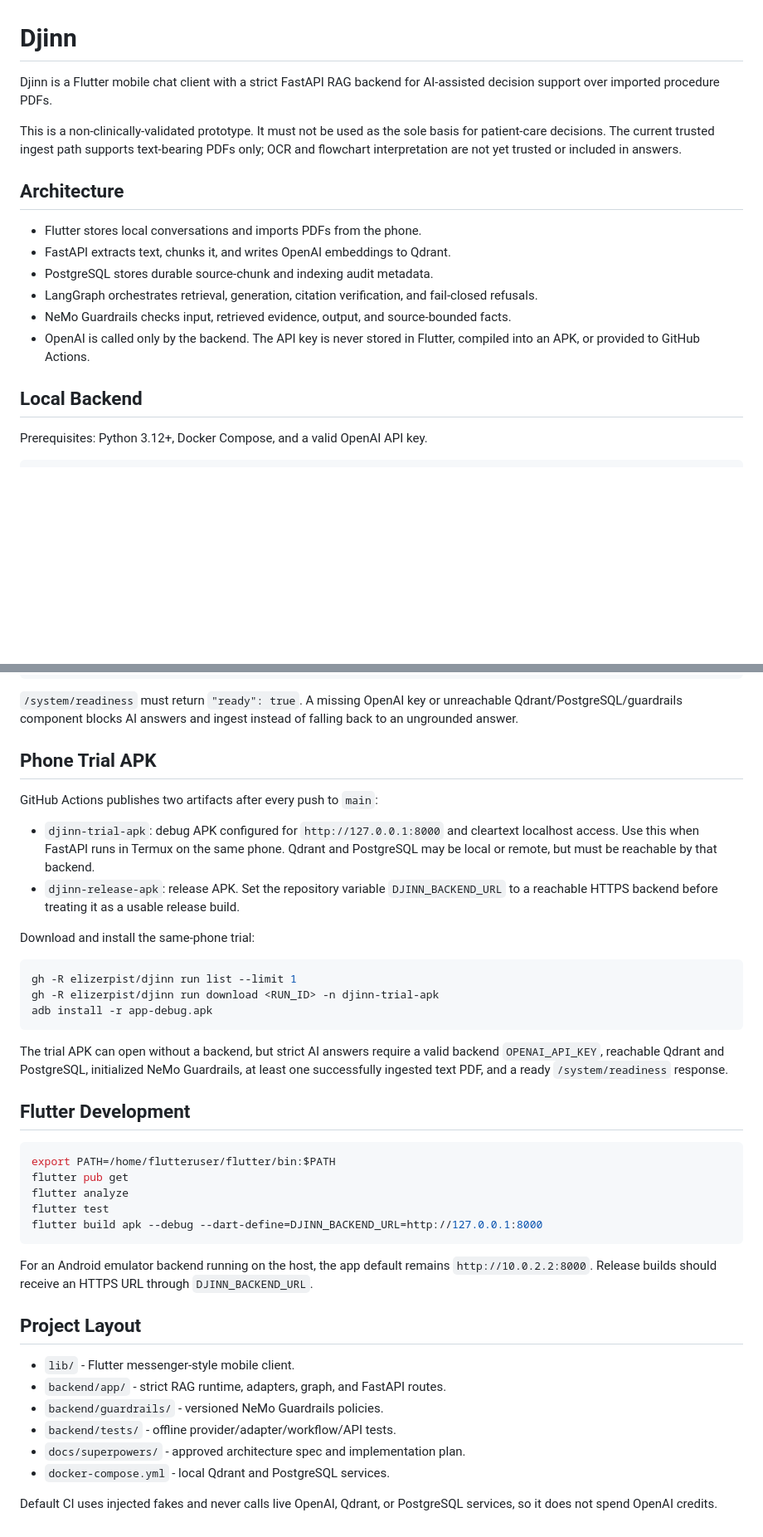
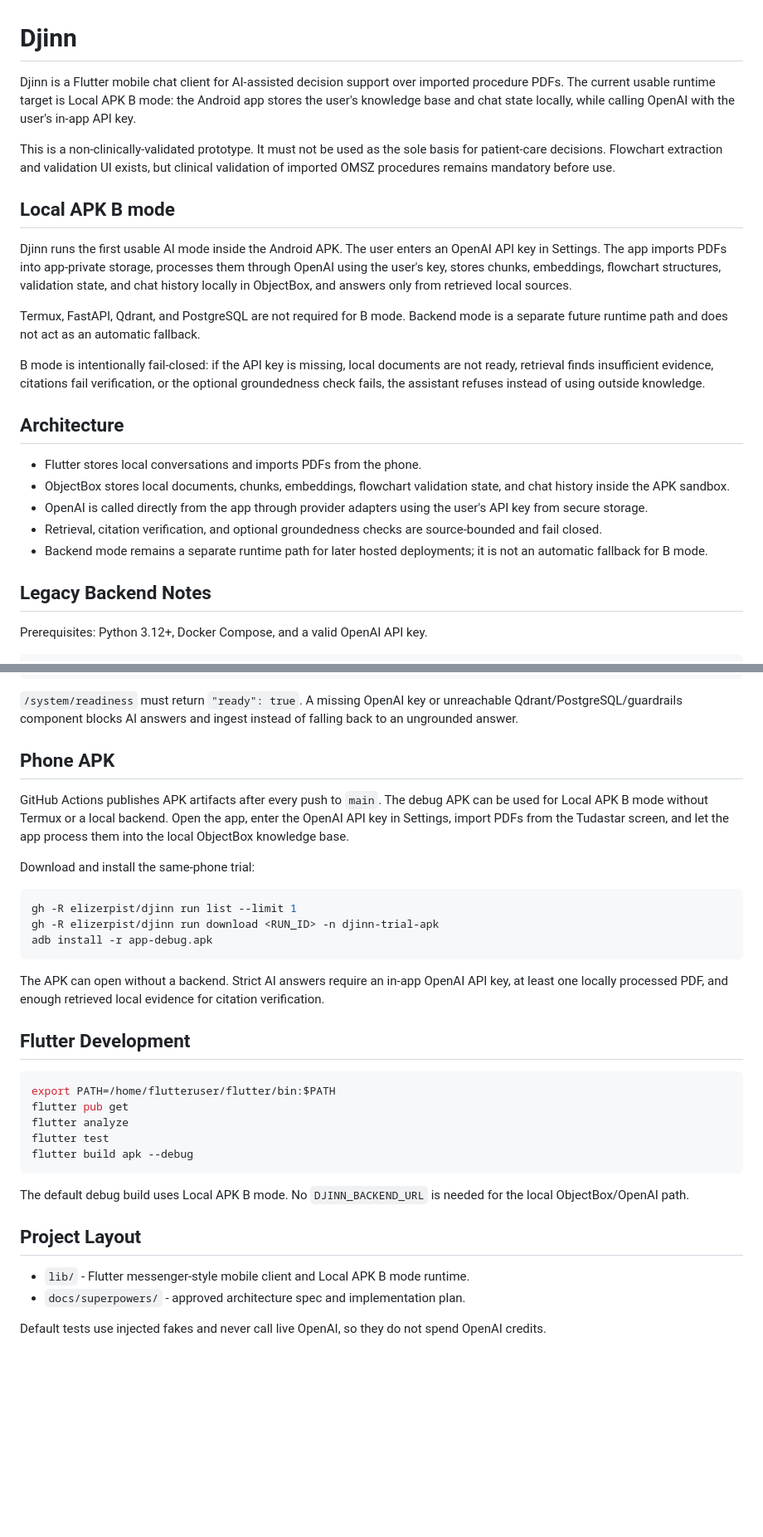
Before and after one commit to elizerpist/djinn, a Markdown page: README.md, 2 parts joined by grey strips. Shown at 83% size. Rendered like a GitHub page; blank space fills up the shorter version.

Commit message:
docs: document local APK B mode

````diff
--- a/README.md
+++ b/README.md
@@ -1,26 +1,35 @@
 # Djinn
 
-Djinn is a Flutter mobile chat client with a strict FastAPI RAG backend for
-AI-assisted decision support over imported procedure PDFs.
+Djinn is a Flutter mobile chat client for AI-assisted decision support over
+imported procedure PDFs. The current usable runtime target is Local APK B mode:
+the Android app stores the user's knowledge base and chat state locally, while
+calling OpenAI with the user's in-app API key.
 
 This is a non-clinically-validated prototype. It must not be used as the sole
-basis for patient-care decisions. The current trusted ingest path supports
-text-bearing PDFs only; OCR and flowchart interpretation are not yet trusted or
-included in answers.
+basis for patient-care decisions. Flowchart extraction and validation UI exists,
+but clinical validation of imported OMSZ procedures remains mandatory before use.
+
+## Local APK B mode
+
+Djinn runs the first usable AI mode inside the Android APK. The user enters an OpenAI API key in Settings. The app imports PDFs into app-private storage, processes them through OpenAI using the user's key, stores chunks, embeddings, flowchart structures, validation state, and chat history locally in ObjectBox, and answers only from retrieved local sources.
+
+Termux, FastAPI, Qdrant, and PostgreSQL are not required for B mode. Backend mode is a separate future runtime path and does not act as an automatic fallback.
+
+B mode is intentionally fail-closed: if the API key is missing, local documents are not ready, retrieval finds insufficient evidence, citations fail verification, or the optional groundedness check fails, the assistant refuses instead of using outside knowledge.
 
 ## Architecture
 
 - Flutter stores local conversations and imports PDFs from the phone.
-- FastAPI extracts text, chunks it, and writes OpenAI embeddings to Qdrant.
-- PostgreSQL stores durable source-chunk and indexing audit metadata.
-- LangGraph orchestrates retrieval, generation, citation verification, and
-  fail-closed refusals.
-- NeMo Guardrails checks input, retrieved evidence, output, and source-bounded
-  facts.
-- OpenAI is called only by the backend. The API key is never stored in Flutter,
-  compiled into an APK, or provided to GitHub Actions.
+- ObjectBox stores local documents, chunks, embeddings, flowchart validation
+  state, and chat history inside the APK sandbox.
+- OpenAI is called directly from the app through provider adapters using the
+  user's API key from secure storage.
+- Retrieval, citation verification, and optional groundedness checks are
+  source-bounded and fail closed.
+- Backend mode remains a separate runtime path for later hosted deployments; it
+  is not an automatic fallback for B mode.
 
-## Local Backend
+## Legacy Backend Notes
 
 Prerequisites: Python 3.12+, Docker Compose, and a valid OpenAI API key.
 
@@ -48,17 +57,12 @@ curl http://127.0.0.1:8000/system/readiness
 unreachable Qdrant/PostgreSQL/guardrails component blocks AI answers and ingest
 instead of falling back to an ungrounded answer.
 
-## Phone Trial APK
+## Phone APK
 
-GitHub Actions publishes two artifacts after every push to `main`:
-
-- `djinn-trial-apk`: debug APK configured for `http://127.0.0.1:8000` and
-  cleartext localhost access. Use this when FastAPI runs in Termux on the same
-  phone. Qdrant and PostgreSQL may be local or remote, but must be reachable by
-  that backend.
-- `djinn-release-apk`: release APK. Set the repository variable
-  `DJINN_BACKEND_URL` to a reachable HTTPS backend before treating it as a
-  usable release build.
+GitHub Actions publishes APK artifacts after every push to `main`. The debug APK
+can be used for Local APK B mode without Termux or a local backend. Open the app,
+enter the OpenAI API key in Settings, import PDFs from the Tudastar screen, and
+let the app process them into the local ObjectBox knowledge base.
 
 Download and install the same-phone trial:
 
@@ -68,10 +72,9 @@ gh -R elizerpist/djinn run download <RUN_ID> -n djinn-trial-apk
 adb install -r app-debug.apk
 ```
 
-The trial APK can open without a backend, but strict AI answers require a valid
-backend `OPENAI_API_KEY`, reachable Qdrant and PostgreSQL, initialized NeMo
-Guardrails, at least one successfully ingested text PDF, and a ready
-`/system/readiness` response.
+The APK can open without a backend. Strict AI answers require an in-app OpenAI
+API key, at least one locally processed PDF, and enough retrieved local evidence
+for citation verification.
 
 ## Flutter Development
 
@@ -80,21 +83,16 @@ export PATH=/home/flutteruser/flutter/bin:$PATH
 flutter pub get
 flutter analyze
 flutter test
-flutter build apk --debug --dart-define=DJINN_BACKEND_URL=http://127.0.0.1:8000
+flutter build apk --debug
 ```
 
-For an Android emulator backend running on the host, the app default remains
-`http://10.0.2.2:8000`. Release builds should receive an HTTPS URL through
-`DJINN_BACKEND_URL`.
+The default debug build uses Local APK B mode. No `DJINN_BACKEND_URL` is needed
+for the local ObjectBox/OpenAI path.
 
 ## Project Layout
 
-- `lib/` - Flutter messenger-style mobile client.
-- `backend/app/` - strict RAG runtime, adapters, graph, and FastAPI routes.
-- `backend/guardrails/` - versioned NeMo Guardrails policies.
-- `backend/tests/` - offline provider/adapter/workflow/API tests.
+- `lib/` - Flutter messenger-style mobile client and Local APK B mode runtime.
 - `docs/superpowers/` - approved architecture spec and implementation plan.
-- `docker-compose.yml` - local Qdrant and PostgreSQL services.
 
-Default CI uses injected fakes and never calls live OpenAI, Qdrant, or
-PostgreSQL services, so it does not spend OpenAI credits.
+Default tests use injected fakes and never call live OpenAI, so they do not spend
+OpenAI credits.
````
